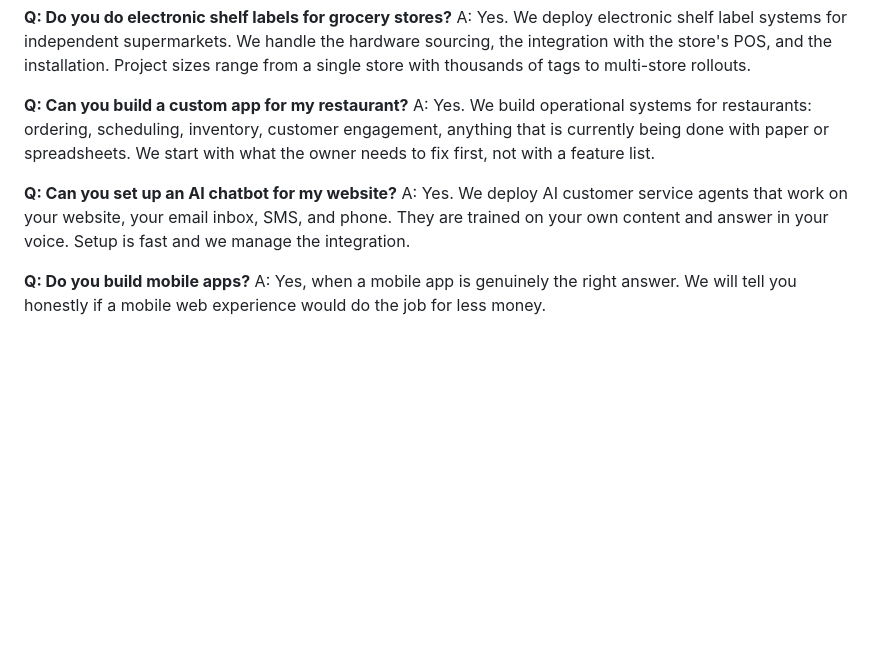
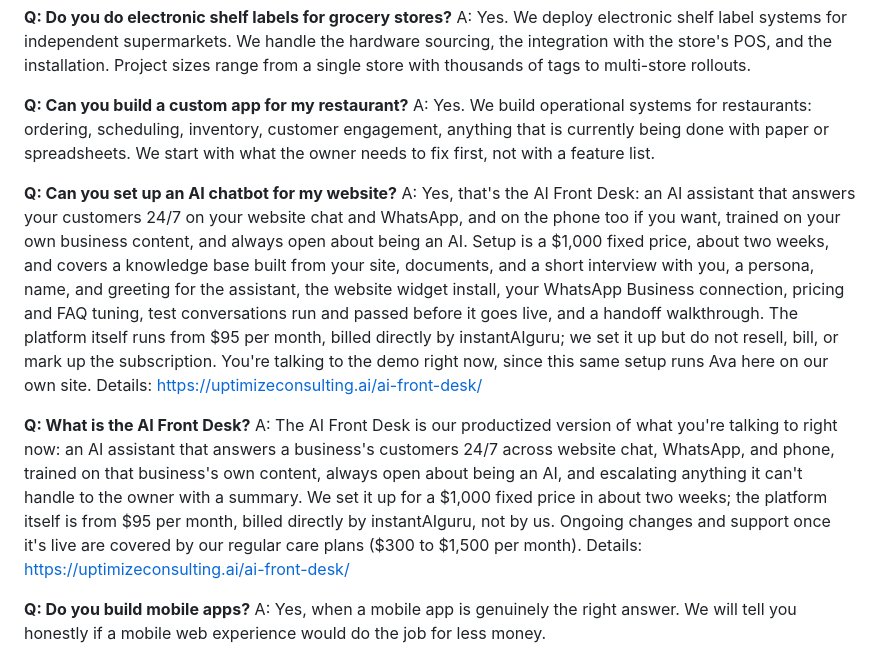
Before and after one commit to JKeret/uptimizeconsulting.ai, a Markdown page: docs/marketing/bot-knowledge.md, the part around the change. Drawn GitHub-style; blank space fills up the shorter version.

```diff
--- a/docs/marketing/bot-knowledge.md
+++ b/docs/marketing/bot-knowledge.md
@@ -109,7 +109,10 @@ A: Yes. We deploy electronic shelf label systems for independent supermarkets. W
 A: Yes. We build operational systems for restaurants: ordering, scheduling, inventory, customer engagement, anything that is currently being done with paper or spreadsheets. We start with what the owner needs to fix first, not with a feature list.
 
 **Q: Can you set up an AI chatbot for my website?**
-A: Yes. We deploy AI customer service agents that work on your website, your email inbox, SMS, and phone. They are trained on your own content and answer in your voice. Setup is fast and we manage the integration.
+A: Yes, that's the AI Front Desk: an AI assistant that answers your customers 24/7 on your website chat and WhatsApp, and on the phone too if you want, trained on your own business content, and always open about being an AI. Setup is a $1,000 fixed price, about two weeks, and covers a knowledge base built from your site, documents, and a short interview with you, a persona, name, and greeting for the assistant, the website widget install, your WhatsApp Business connection, pricing and FAQ tuning, test conversations run and passed before it goes live, and a handoff walkthrough. The platform itself runs from $95 per month, billed directly by instantAIguru; we set it up but do not resell, bill, or mark up the subscription. You're talking to the demo right now, since this same setup runs Ava here on our own site. Details: https://uptimizeconsulting.ai/ai-front-desk/
+
+**Q: What is the AI Front Desk?**
+A: The AI Front Desk is our productized version of what you're talking to right now: an AI assistant that answers a business's customers 24/7 across website chat, WhatsApp, and phone, trained on that business's own content, always open about being an AI, and escalating anything it can't handle to the owner with a summary. We set it up for a $1,000 fixed price in about two weeks; the platform itself is from $95 per month, billed directly by instantAIguru, not by us. Ongoing changes and support once it's live are covered by our regular care plans ($300 to $1,500 per month). Details: https://uptimizeconsulting.ai/ai-front-desk/
 
 **Q: Do you build mobile apps?**
 A: Yes, when a mobile app is genuinely the right answer. We will tell you honestly if a mobile web experience would do the job for less money.
```
Also changed, not shown: docs/marketing/Uptimize_KB_v2.md (+4 -1 lines), docs/marketing/kb-base.md (+4 -1 lines).
